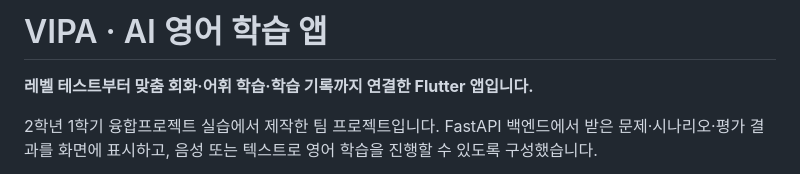
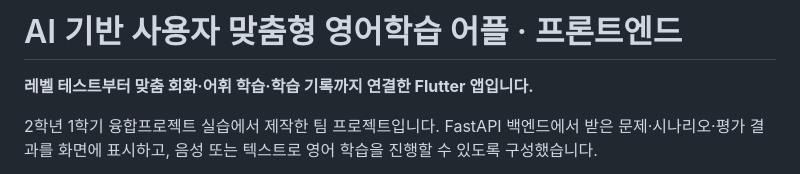
Before and after one commit to VipaForENG/Vipa_frontend, a Markdown page: README.md, the part around the change. Rendered like a GitHub page.

Commit message:
Revise project title and description in README
Updated the project title and description for clarity.

```diff
--- a/README.md
+++ b/README.md
@@ -1,4 +1,4 @@
-# VIPA · AI 영어 학습 앱
+# AI 기반 사용자 맞춤형 영어학습 어플 · 프론트엔드
 
 **레벨 테스트부터 맞춤 회화·어휘 학습·학습 기록까지 연결한 Flutter 앱입니다.**
 
```
